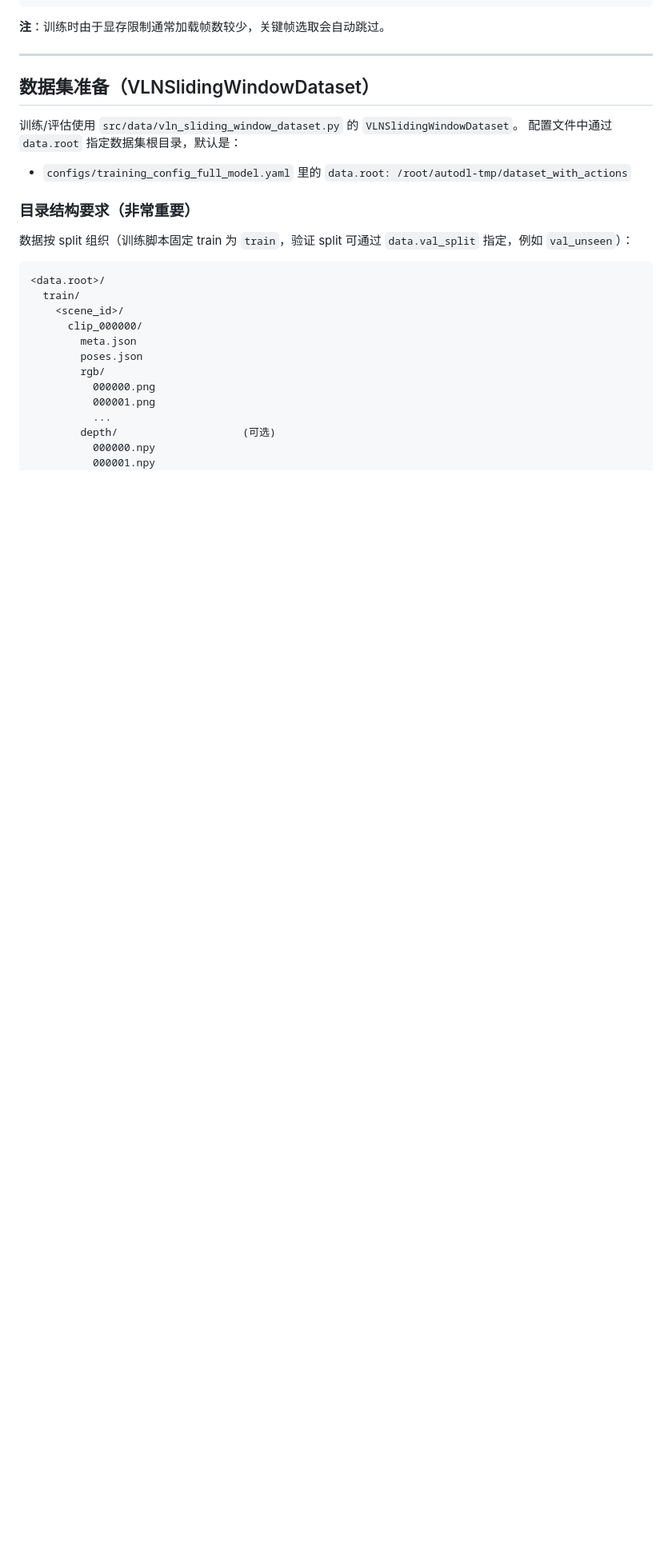
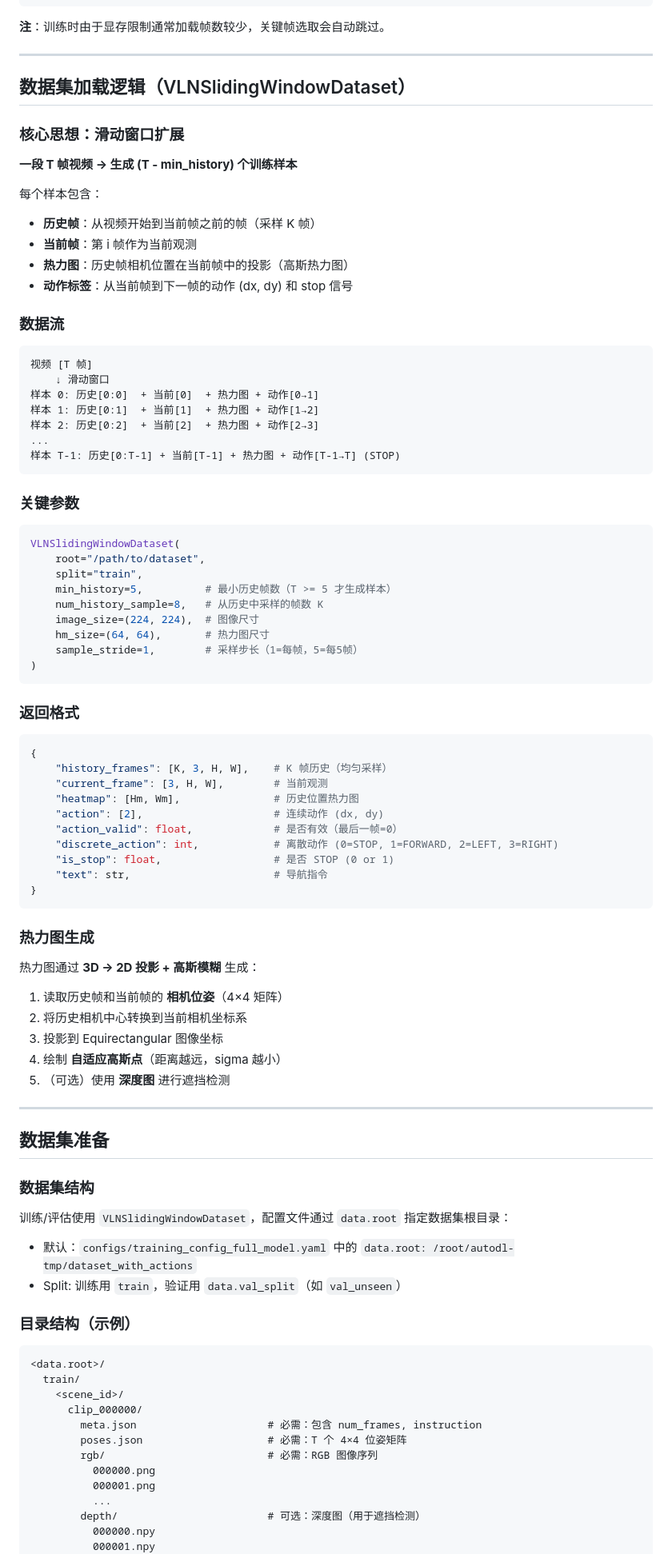
Before and after one commit to HarryFang30/HeatmapVLN, a Markdown page: README.md, the part around the change printed below. Shown: that part at 80% size. GitHub-like rendering; blank space fills up the shorter version.

Commit message:
docs: 添加滑动窗口数据集加载逻辑说明
新增章节:
- 数据集加载逻辑（VLNSlidingWindowDataset）
  - 核心思想：滑动窗口扩展
  - 数据流可视化
  - 关键参数说明
  - 返回格式详解
  - 热力图生成流程

优化现有章节:
- 数据集结构：表格化必需/可选文件
- 更清晰的目录结构示例
- 简化冗余说明

````diff
--- a/README.md
+++ b/README.md
@@ -64,29 +64,94 @@ model:
 
 ---
 
-## 数据集准备（VLNSlidingWindowDataset）
+## 数据集加载逻辑（VLNSlidingWindowDataset）
 
-训练/评估使用 `src/data/vln_sliding_window_dataset.py` 的 `VLNSlidingWindowDataset`。
-配置文件中通过 `data.root` 指定数据集根目录，默认是：
+### 核心思想：滑动窗口扩展
 
-- `configs/training_config_full_model.yaml` 里的 `data.root: /root/autodl-tmp/dataset_with_actions`
+**一段 T 帧视频 → 生成 (T - min_history) 个训练样本**
 
-### 目录结构要求（非常重要）
+每个样本包含：
+- **历史帧**：从视频开始到当前帧之前的帧（采样 K 帧）
+- **当前帧**：第 i 帧作为当前观测
+- **热力图**：历史帧相机位置在当前帧中的投影（高斯热力图）
+- **动作标签**：从当前帧到下一帧的动作 (dx, dy) 和 stop 信号
 
-数据按 split 组织（训练脚本固定 train 为 `train`，验证 split 可通过 `data.val_split` 指定，例如 `val_unseen`）：
+### 数据流
+
+```
+视频 [T 帧]
+    ↓ 滑动窗口
+样本 0: 历史[0:0]  + 当前[0]  + 热力图 + 动作[0→1]
+样本 1: 历史[0:1]  + 当前[1]  + 热力图 + 动作[1→2]
+样本 2: 历史[0:2]  + 当前[2]  + 热力图 + 动作[2→3]
+...
+样本 T-1: 历史[0:T-1] + 当前[T-1] + 热力图 + 动作[T-1→T] (STOP)
+```
+
+### 关键参数
+
+```python
+VLNSlidingWindowDataset(
+    root="/path/to/dataset",
+    split="train",
+    min_history=5,          # 最小历史帧数（T >= 5 才生成样本）
+    num_history_sample=8,   # 从历史中采样的帧数 K
+    image_size=(224, 224),  # 图像尺寸
+    hm_size=(64, 64),       # 热力图尺寸
+    sample_stride=1,        # 采样步长（1=每帧，5=每5帧）
+)
+```
+
+### 返回格式
+
+```python
+{
+    "history_frames": [K, 3, H, W],    # K 帧历史（均匀采样）
+    "current_frame": [3, H, W],        # 当前观测
+    "heatmap": [Hm, Wm],               # 历史位置热力图
+    "action": [2],                     # 连续动作 (dx, dy)
+    "action_valid": float,             # 是否有效（最后一帧=0）
+    "discrete_action": int,            # 离散动作 (0=STOP, 1=FORWARD, 2=LEFT, 3=RIGHT)
+    "is_stop": float,                  # 是否 STOP (0 or 1)
+    "text": str,                       # 导航指令
+}
+```
+
+### 热力图生成
+
+热力图通过 **3D → 2D 投影 + 高斯模糊** 生成：
+
+1. 读取历史帧和当前帧的 **相机位姿**（4×4 矩阵）
+2. 将历史相机中心转换到当前相机坐标系
+3. 投影到 Equirectangular 图像坐标
+4. 绘制 **自适应高斯点**（距离越远，sigma 越小）
+5. （可选）使用 **深度图** 进行遮挡检测
+
+---
+
+## 数据集准备
+
+### 数据集结构
+
+训练/评估使用 `VLNSlidingWindowDataset`，配置文件通过 `data.root` 指定数据集根目录：
+
+- 默认：`configs/training_config_full_model.yaml` 中的 `data.root: /root/autodl-tmp/dataset_with_actions`
+- Split: 训练用 `train`，验证用 `data.val_split`（如 `val_unseen`）
+
+### 目录结构（示例）
 
 ```text
 <data.root>/
   train/
     <scene_id>/
       clip_000000/
-        meta.json
-        poses.json
-        rgb/
+        meta.json                     # 必需：包含 num_frames, instruction
+        poses.json                    # 必需：T 个 4×4 位姿矩阵
+        rgb/                          # 必需：RGB 图像序列
           000000.png
           000001.png
           ...
-        depth/                    (可选)
+        depth/                        # 可选：深度图（用于遮挡检测）
           000000.npy
           000001.npy
           ...
````
Also changed, not shown: other parts of README.md (+18 -13 lines).
